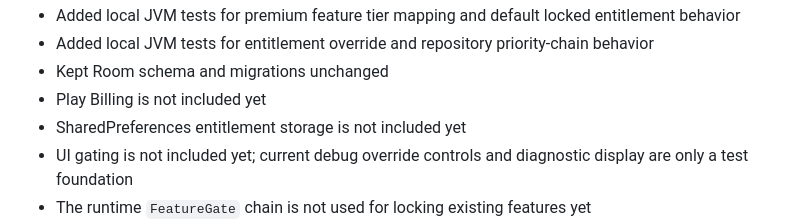
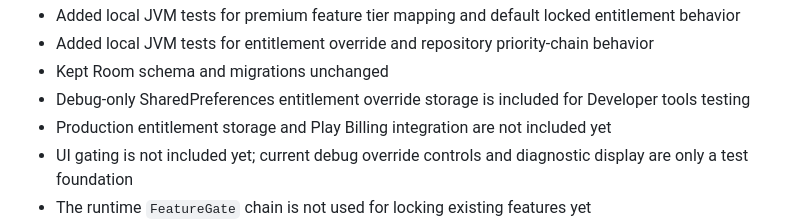
Before and after one commit to andrazpoje/ABWorkdayWidget, a Markdown page: CHANGELOG.md, the part around the change. GitHub-like rendering.

Commit message:
Clarify premium entitlement storage documentation

```diff
--- a/CHANGELOG.md
+++ b/CHANGELOG.md
@@ -69,8 +69,8 @@ All notable changes to this project will be documented in this file.
 - Added local JVM tests for premium feature tier mapping and default locked entitlement behavior
 - Added local JVM tests for entitlement override and repository priority-chain behavior
 - Kept Room schema and migrations unchanged
-- Play Billing is not included yet
-- SharedPreferences entitlement storage is not included yet
+- Debug-only SharedPreferences entitlement override storage is included for Developer tools testing
+- Production entitlement storage and Play Billing integration are not included yet
 - UI gating is not included yet; current debug override controls and diagnostic display are only a test foundation
 - The runtime `FeatureGate` chain is not used for locking existing features yet
 - Existing backup/export functionality is not gated or locked yet
```
